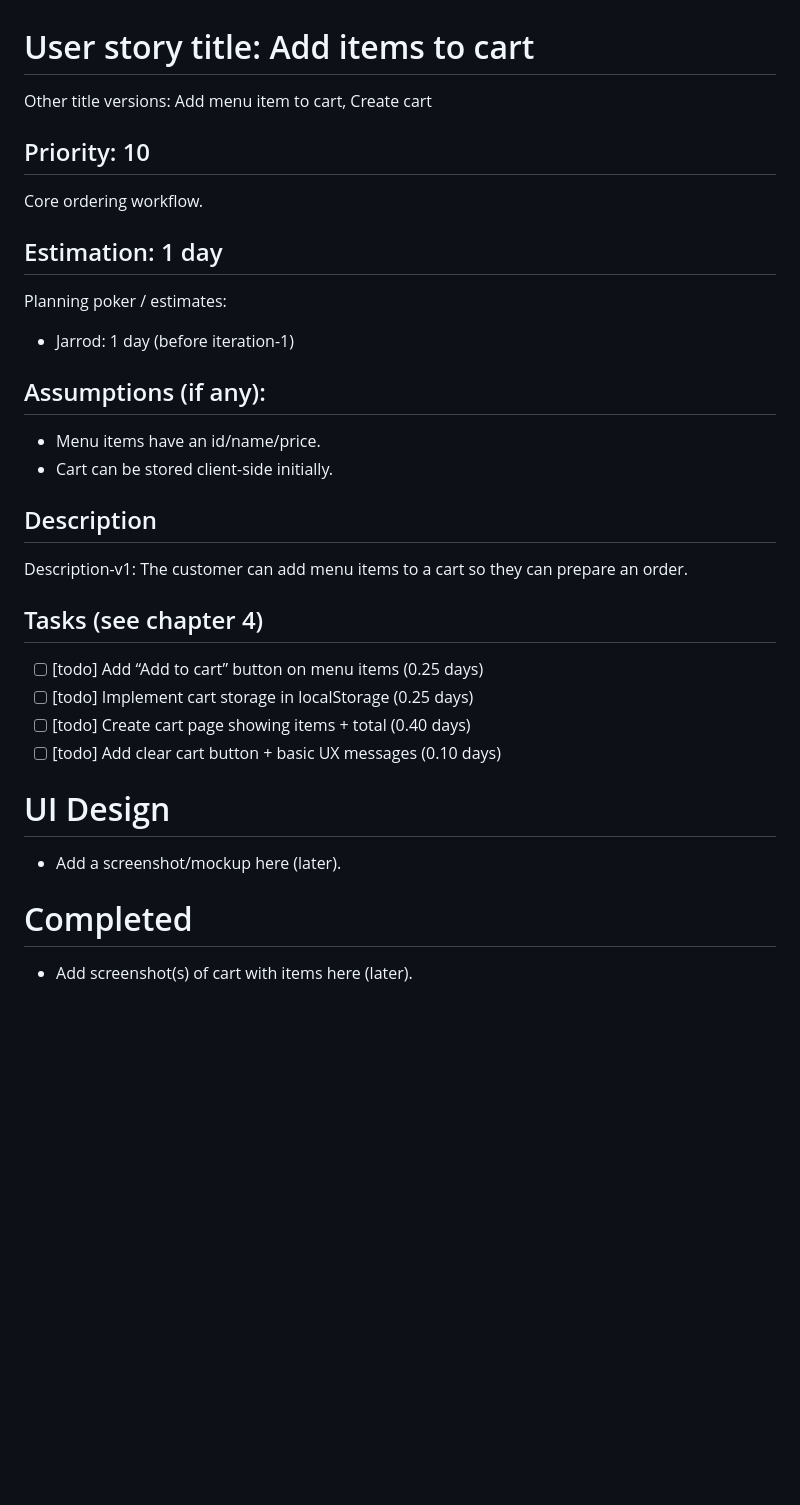
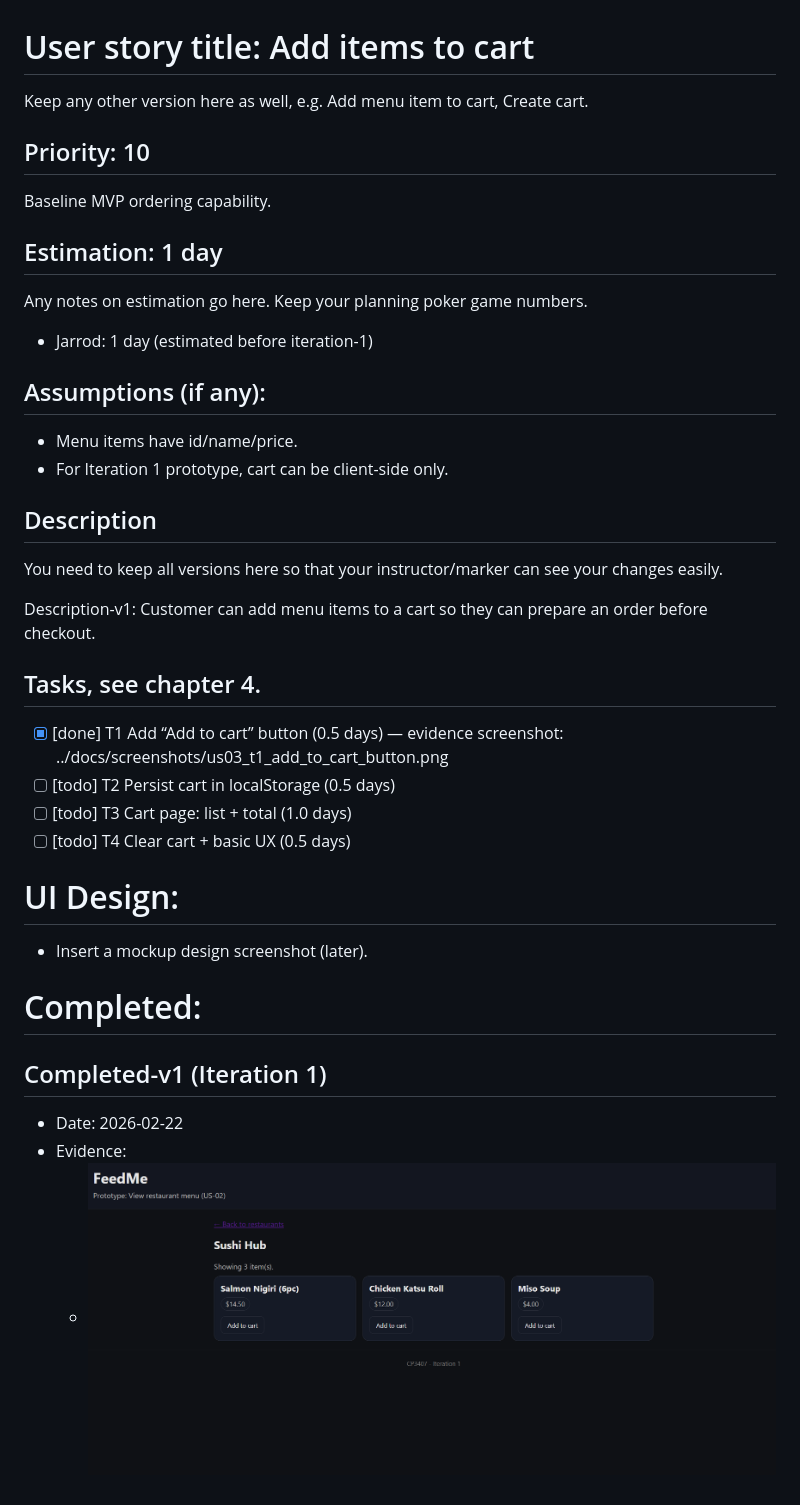
Before and after one commit to JarrodE/CP3407_Advanced-Software-Engineering, a Markdown page: user_stories/user_story_03_add_to_cart.md, the part around the change. GitHub-like rendering; pictures changed too: docs/screenshots/us03_t1_add_to_cart_button.png (added); blank space fills up the shorter version.

Commit message:
US-03 T1: add Add-to-cart button

```diff
--- a/user_stories/user_story_03_add_to_cart.md
+++ b/user_stories/user_story_03_add_to_cart.md
@@ -1,28 +1,33 @@
 # User story title: Add items to cart
-Other title versions: Add menu item to cart, Create cart
+Keep any other version here as well, e.g. Add menu item to cart, Create cart.
 
 ## Priority: 10
-Core ordering workflow.
+Baseline MVP ordering capability.
 
 ## Estimation: 1 day
-Planning poker / estimates:
-* Jarrod: 1 day (before iteration-1)
+Any notes on estimation go here. Keep your planning poker game numbers.
+* Jarrod: 1 day (estimated before iteration-1)
 
 ## Assumptions (if any):
-- Menu items have an id/name/price.
-- Cart can be stored client-side initially.
+- Menu items have id/name/price.
+- For Iteration 1 prototype, cart can be client-side only.
 
 ## Description
-Description-v1: The customer can add menu items to a cart so they can prepare an order.
+You need to keep all versions here so that your instructor/marker can see your changes easily.
 
-## Tasks (see chapter 4)
-- [ ] [todo] Add “Add to cart” button on menu items (0.25 days)
-- [ ] [todo] Implement cart storage in localStorage (0.25 days)
-- [ ] [todo] Create cart page showing items + total (0.40 days)
-- [ ] [todo] Add clear cart button + basic UX messages (0.10 days)
+Description-v1: Customer can add menu items to a cart so they can prepare an order before checkout.
 
-# UI Design
-- Add a screenshot/mockup here (later).
+## Tasks, see chapter 4.
+- [x] [done] T1 Add “Add to cart” button (0.5 days) — evidence screenshot: ../docs/screenshots/us03_t1_add_to_cart_button.png
+- [ ] [todo] T2 Persist cart in localStorage (0.5 days)
+- [ ] [todo] T3 Cart page: list + total (1.0 days)
+- [ ] [todo] T4 Clear cart + basic UX (0.5 days)
 
-# Completed
-- Add screenshot(s) of cart with items here (later).
+# UI Design:
+* Insert a mockup design screenshot (later).
+
+# Completed:
+## Completed-v1 (Iteration 1)
+- Date: 2026-02-22
+- Evidence:
+  - ![US-03 T1 Add-to-cart button](../docs/screenshots/us03_t1_add_to_cart_button.png)
```
Also changed, not shown: iteration_1.md (+8 -3 lines), 3 other files.
